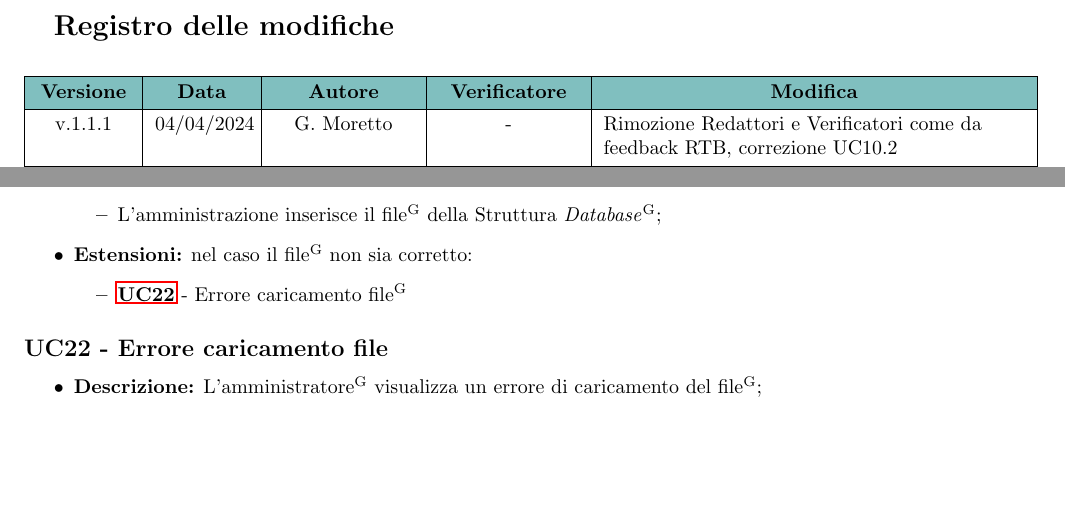
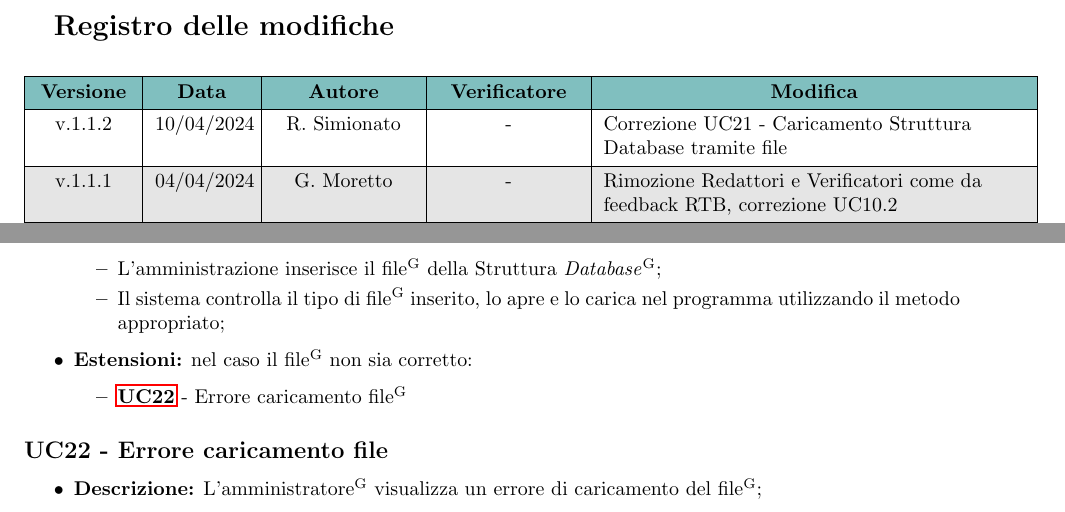
Before and after one commit to Jackpot-Coding/chatSQL, a LaTeX document (docs/src/esterni/analisi-dei-requisiti_V1.1.1.tex, which reads docs/src/esterni/sezioni_AdR/casi_uso.tex): two parts of pages 2 and 26 of 43 before the commit and two parts of pages 2 and 27 of 44 after it, joined at a grey line, cut so that both start at the same text, the shorter picture padded with empty space. Compiled offline with pdfLaTeX.

Commit message:
Aggiornato UC21 - Caricamento Struttura_DB tramite file

```diff
--- a/docs/src/esterni/analisi-dei-requisiti_V1.1.1.tex
+++ b/docs/src/esterni/analisi-dei-requisiti_V1.1.1.tex
@@ -141,6 +141,8 @@
     \hline
     % versione & data & autore & verificatore & descrizioneModifica \\
     % \hline
+    v.1.1.2 & 10/04/2024 & R. Simionato & - & Correzione UC21 - Caricamento Struttura Database tramite file \\
+    \hline
     v.1.1.1 & 04/04/2024 & G. Moretto & - & Rimozione Redattori e Verificatori come da feedback RTB, correzione UC10.2 \\
     \hline
     v.1.1.0 & 15/03/2024 & - & E. Gallo & Verifica documento \\
--- a/docs/src/esterni/sezioni_AdR/casi_uso.tex
+++ b/docs/src/esterni/sezioni_AdR/casi_uso.tex
@@ -926,6 +926,7 @@ Il sistema dispone di due attori principali. In particolare:
 	\item \textbf{Scenario principale:}
 	\begin{itemize}
 		\item L'amministrazione inserisce il file\textsuperscript{G} della Struttura \textit{Database}\textsuperscript{G};
+		\item Il sistema controlla il tipo di file\textsuperscript{G} inserito, lo apre e lo carica nel programma utilizzando il metodo appropriato;
 	\end{itemize}
 	\item \textbf{Estensioni:} nel caso il file\textsuperscript{G} non sia corretto:
 	\begin{itemize}
```
Also changed, not shown: docs/src/esterni/analisi-dei-requisiti_V1.1.1.tex (2 more changed lines).
